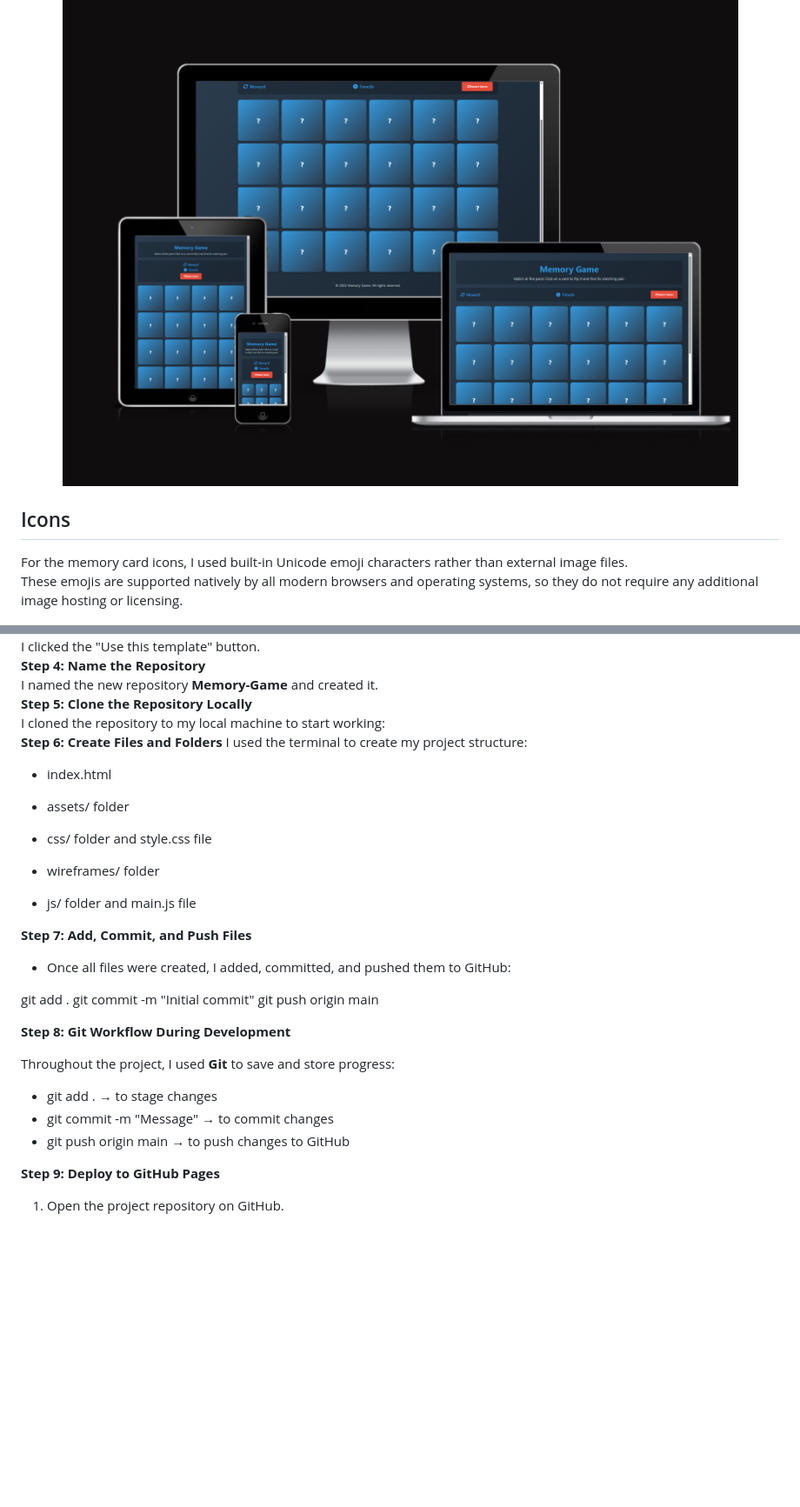
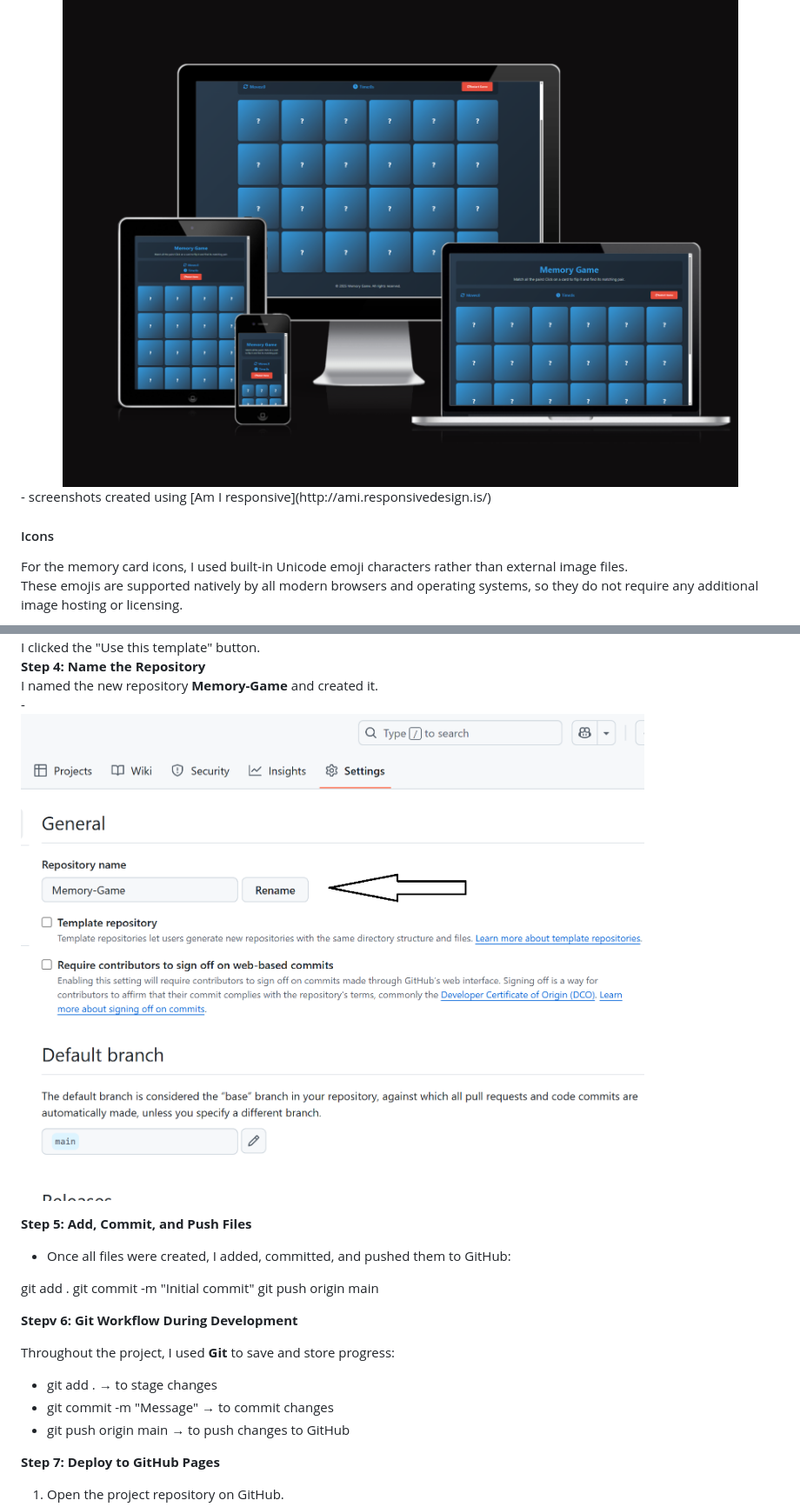
Before and after one commit to eandachew/Memory-Game, a Markdown page: README.md, 2 parts joined by grey strips. Shown: that part at 87% size. Drawn GitHub-style; pictures changed too: assets/images/memory-game.png (added); blank space fills up the shorter version.

Commit message:
deployment edited and images added

```diff
--- a/README.md
+++ b/README.md
@@ -86,7 +86,8 @@ These colours give the game a **clean and vibrant look** while keeping it access
 <div align="center"><img src="assets/images/home-page.png"></div>
+- screenshots created using [Am I responsive](http://ami.responsivedesign.is/)
 
 
-## Icons
+#### Icons
 
 For the memory card icons, I used built-in Unicode emoji characters rather than external image files.
 These emojis are supported natively by all modern browsers and operating systems, so they do not require any additional image hosting or licensing.
@@ -154,28 +158,18 @@ I navigated to the repository.
 I clicked the "Use this template" button.
 **Step 4: Name the Repository**
 I named the new repository **Memory-Game** and created it.
-**Step 5: Clone the Repository Locally**
-I cloned the repository to my local machine to start working:
-**Step 6: Create Files and Folders**
-I used the terminal to create my project structure:
-- index.html
+-<div float="center">
+           <img src="assets/images/memory-game.png" />
+         </div>
 
-- assets/ folder
-
-- css/ folder and style.css file
-
-- wireframes/ folder
-
-- js/ folder and main.js file
-
-**Step 7: Add, Commit, and Push Files**
+**Step 5: Add, Commit, and Push Files**
 - Once all files were created, I added, committed, and pushed them to GitHub:
 
 git add .
 git commit -m "Initial commit"
 git push origin main
 
-**Step 8: Git Workflow During Development**
+**Stepv 6: Git Workflow During Development**
 
 Throughout the project, I used **Git** to save and store progress:
 
@@ -183,7 +177,7 @@ Throughout the project, I used **Git** to save and store progress:
 - git commit -m "Message" → to commit changes
 - git push origin main → to push changes to GitHub
 
-**Step 9: Deploy to GitHub Pages**
+**Step 7: Deploy to GitHub Pages**
 
 1. Open the project repository on GitHub.
 2. Go to **Settings**.
```
Also changed, not shown: other parts of README.md (+19 -1 lines), assets/images/link-live.png (added), assets/images/pages.png (added), assets/images/select-main.png (added), assets/images/select-new-repository.png (added), assets/images/setting.png (added).
